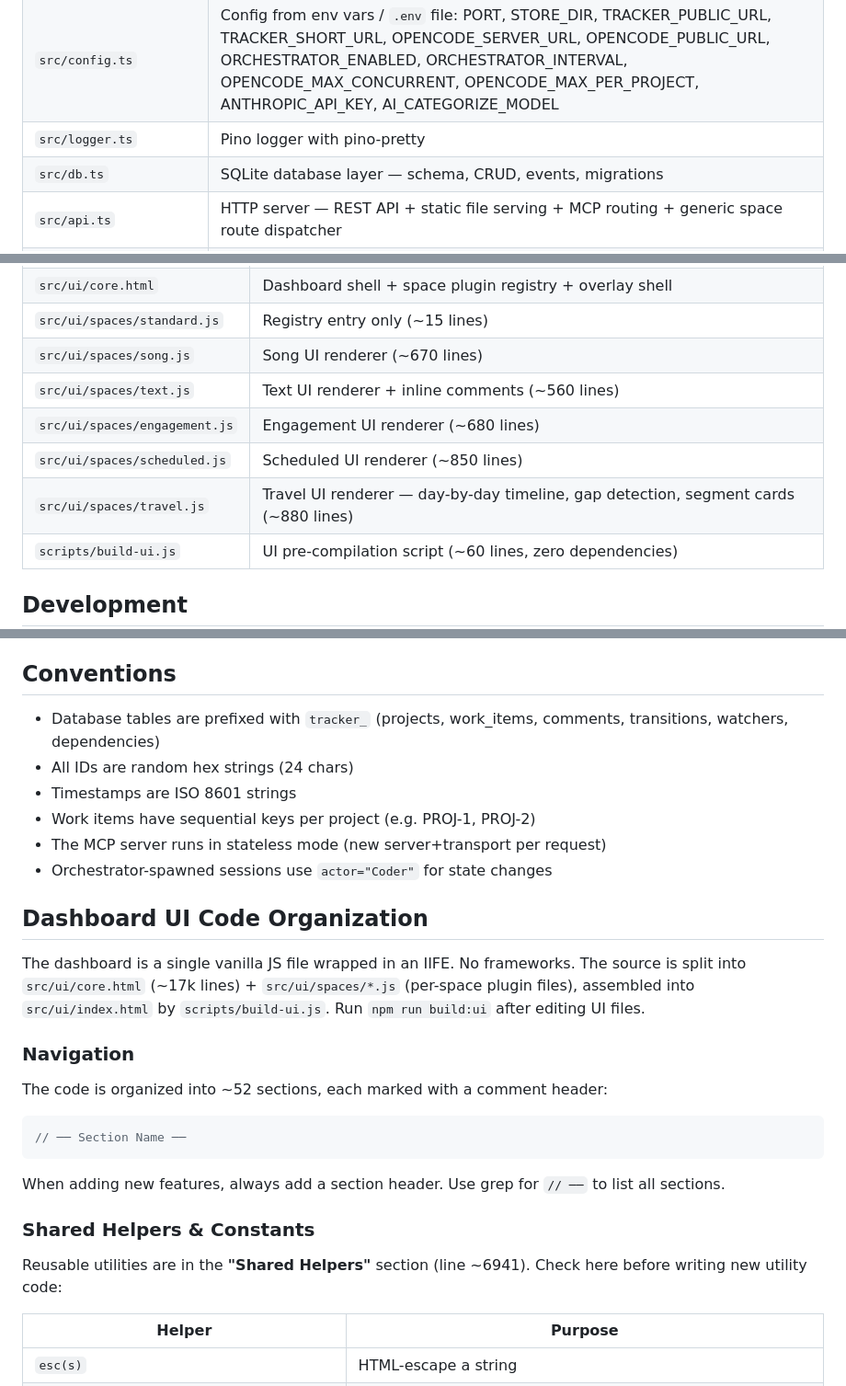
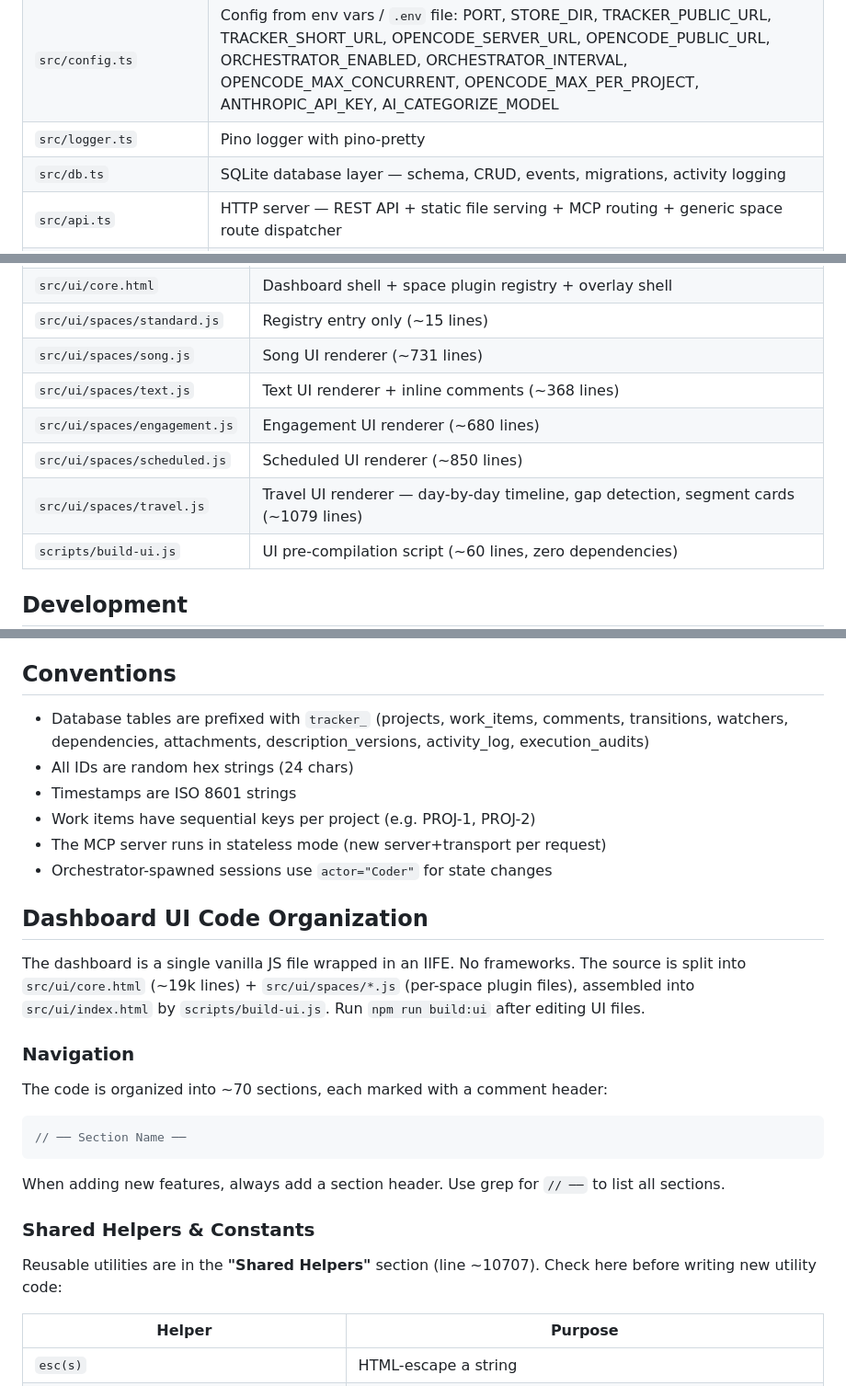
Before and after one commit to moodler/liz-tracker, a Markdown page: CLAUDE.md, 3 parts joined by grey strips. Shown at 92% size. Rendered like a GitHub page.

Commit message:
TRACK-227: Update CLAUDE.md stale line numbers, plugin sizes, and DB tables list
Co-Authored-By: Claude Opus 4.6 <noreply@anthropic.com>

````diff
--- a/CLAUDE.md
+++ b/CLAUDE.md
@@ -18,7 +18,7 @@ Standalone project management tracker with kanban UI, REST API, MCP tools, and O
 | `src/index.ts` | Entry point — init DB, start server, optionally start orchestrator |
 | `src/config.ts` | Config from env vars / `.env` file: PORT, STORE_DIR, TRACKER_PUBLIC_URL, TRACKER_SHORT_URL, OPENCODE_SERVER_URL, OPENCODE_PUBLIC_URL, ORCHESTRATOR_ENABLED, ORCHESTRATOR_INTERVAL, OPENCODE_MAX_CONCURRENT, OPENCODE_MAX_PER_PROJECT, ANTHROPIC_API_KEY, AI_CATEGORIZE_MODEL |
 | `src/logger.ts` | Pino logger with pino-pretty |
-| `src/db.ts` | SQLite database layer — schema, CRUD, events, migrations |
+| `src/db.ts` | SQLite database layer — schema, CRUD, events, migrations, activity logging |
 | `src/api.ts` | HTTP server — REST API + static file serving + MCP routing + generic space route dispatcher |
 | `src/mcp-server.ts` | MCP tool definitions using @modelcontextprotocol/sdk + dynamic space tool registration |
 | `src/orchestrator.ts` | OpenCode orchestrator — dispatches approved items to sessions, monitors via SSE, comment-based auto-completion, review feedback redispatch, expired scheduled item auto-close |
@@ -46,11 +46,11 @@ Standalone project management tracker with kanban UI, REST API, MCP tools, and O
 | `src/spaces/travel.ts` | Parser, sanitizer, deep merge, 4 API routes, 4 MCP tools, cover image |
 | `src/ui/core.html` | Dashboard shell + space plugin registry + overlay shell |
 | `src/ui/spaces/standard.js` | Registry entry only (~15 lines) |
-| `src/ui/spaces/song.js` | Song UI renderer (~670 lines) |
-| `src/ui/spaces/text.js` | Text UI renderer + inline comments (~560 lines) |
+| `src/ui/spaces/song.js` | Song UI renderer (~731 lines) |
+| `src/ui/spaces/text.js` | Text UI renderer + inline comments (~368 lines) |
 | `src/ui/spaces/engagement.js` | Engagement UI renderer (~680 lines) |
 | `src/ui/spaces/scheduled.js` | Scheduled UI renderer (~850 lines) |
-| `src/ui/spaces/travel.js` | Travel UI renderer — day-by-day timeline, gap detection, segment cards (~880 lines) |
+| `src/ui/spaces/travel.js` | Travel UI renderer — day-by-day timeline, gap detection, segment cards (~1079 lines) |
 | `scripts/build-ui.js` | UI pre-compilation script (~60 lines, zero dependencies) |
 
 ## Development
@@ -710,7 +710,7 @@ Zero changes needed to `api.ts`, `mcp-server.ts`, `db.ts`, or the overlay shell
 
 ## Conventions
 
-- Database tables are prefixed with `tracker_` (projects, work_items, comments, transitions, watchers, dependencies)
+- Database tables are prefixed with `tracker_` (projects, work_items, comments, transitions, watchers, dependencies, attachments, description_versions, activity_log, execution_audits)
 - All IDs are random hex strings (24 chars)
 - Timestamps are ISO 8601 strings
 - Work items have sequential keys per project (e.g. PROJ-1, PROJ-2)
@@ -719,11 +719,11 @@ Zero changes needed to `api.ts`, `mcp-server.ts`, `db.ts`, or the overlay shell
 
 ## Dashboard UI Code Organization
 
-The dashboard is a single vanilla JS file wrapped in an IIFE. No frameworks. The source is split into `src/ui/core.html` (~17k lines) + `src/ui/spaces/*.js` (per-space plugin files), assembled into `src/ui/index.html` by `scripts/build-ui.js`. Run `npm run build:ui` after editing UI files.
+The dashboard is a single vanilla JS file wrapped in an IIFE. No frameworks. The source is split into `src/ui/core.html` (~19k lines) + `src/ui/spaces/*.js` (per-space plugin files), assembled into `src/ui/index.html` by `scripts/build-ui.js`. Run `npm run build:ui` after editing UI files.
 
 ### Navigation
 
-The code is organized into ~52 sections, each marked with a comment header:
+The code is organized into ~70 sections, each marked with a comment header:
 ```js
 // ── Section Name ──
 ```
@@ -731,7 +731,7 @@ When adding new features, always add a section header. Use grep for `// ──`
 
 ### Shared Helpers & Constants
 
-Reusable utilities are in the **"Shared Helpers"** section (line ~6941). Check here before writing new utility code:
+Reusable utilities are in the **"Shared Helpers"** section (line ~10707). Check here before writing new utility code:
 
 | Helper | Purpose |
 | --- | --- |
````
Also changed, not shown: other parts of CLAUDE.md (+1 -1 lines).
